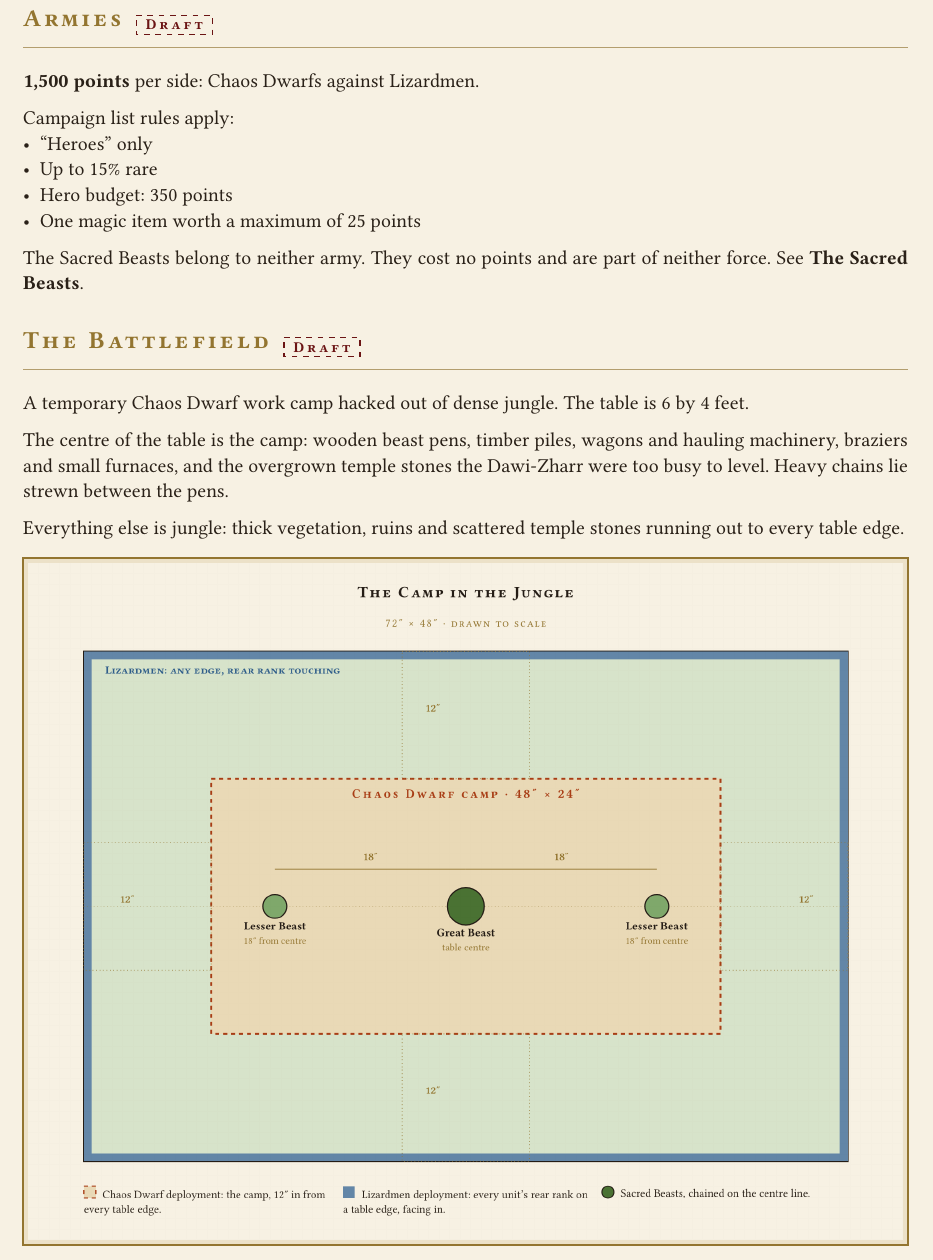
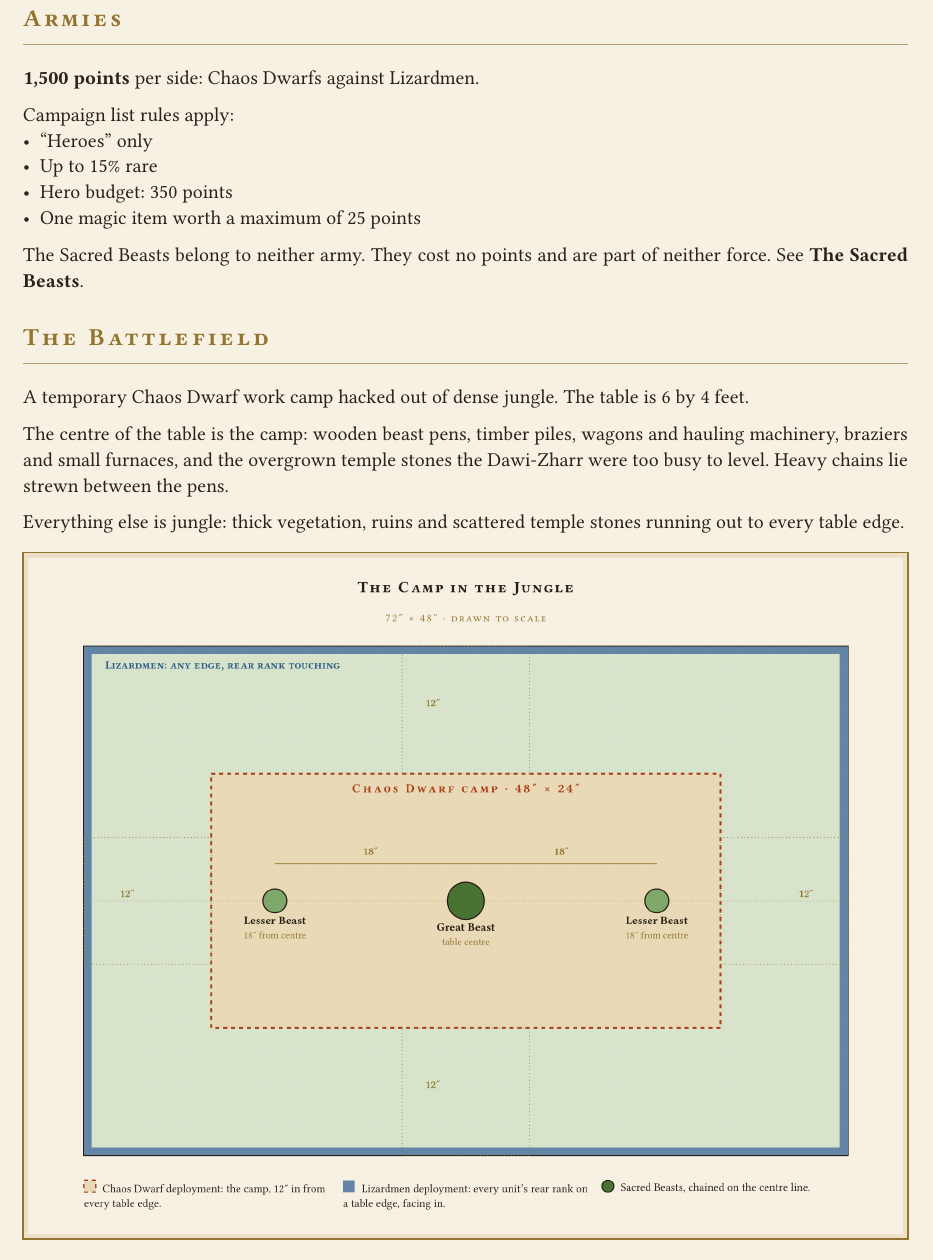
Before and after one commit to dkma26709/the-sigmarite-uprising, a Typst document (scenarios/session-2-battle-1.typ): part of page 2 of 5, cut so that both start at the same text. Compiled offline with Typst 0.15.

Commit message:
Agree Armies, Battlefield, Deployment, First Turn and Game Length
Only Victory Conditions and Aftermath still carry draft chips.

Co-Authored-By: Claude Opus 5 (1M context) <noreply@anthropic.com>
Claude-Session: https://claude.ai/code/session_01Wpjy3daD1pBEmQXtHCmEwH

```diff
--- a/scenarios/session-2-battle-1.typ
+++ b/scenarios/session-2-battle-1.typ
@@ -28,7 +28,7 @@
   ],
 )
 
-#armies(draft: true)[
+#armies[
   *1,500 points* per side: Chaos Dwarfs against Lizardmen.
 
   Campaign list rules apply:
@@ -41,7 +41,7 @@
   of neither force. See *The Sacred Beasts*.
 ]
 
-#battlefield(draft: true)[
+#battlefield[
   A temporary Chaos Dwarf work camp hacked out of dense jungle. The table is
   6 by 4 feet.
 
```
Also changed, not shown: scenarios/session-2-battle-1.typ (6 more changed lines).
